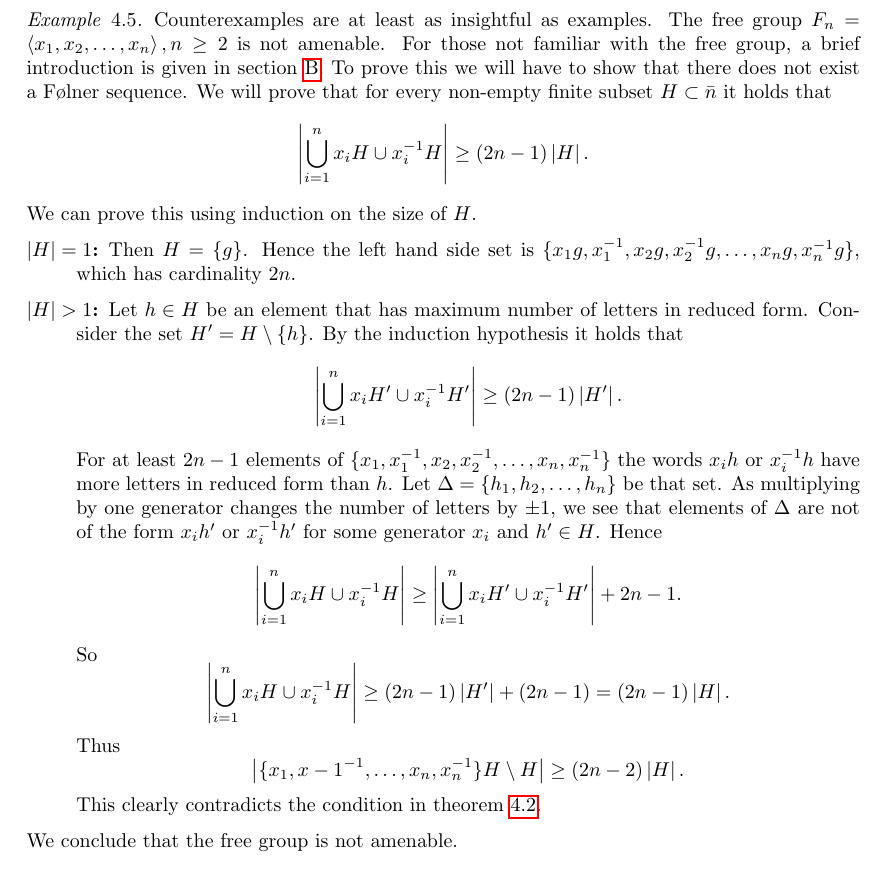
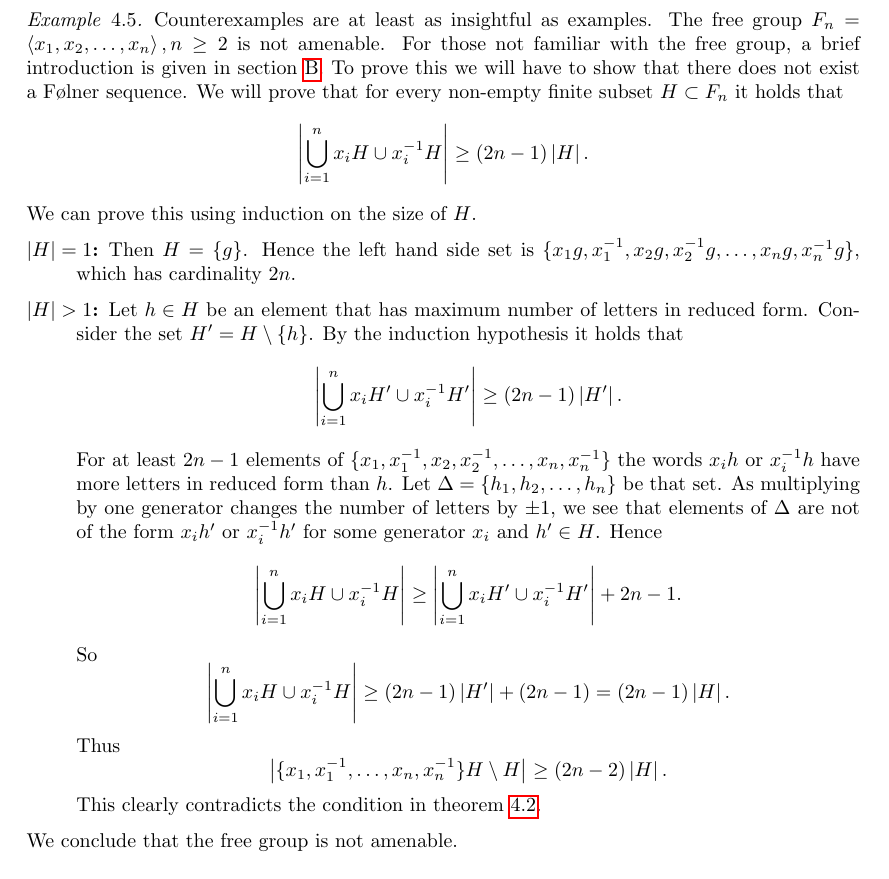
Before and after one commit to MichaelMaex/Eindproject-1, a LaTeX document (Verslag/verslag.tex): part of page 9 of 30, cut so that both start at the same text. Compiled offline with pdfLaTeX.

Commit message:
typos in example 4.5

```diff
--- a/Verslag/verslag.tex
+++ b/Verslag/verslag.tex
@@ -348,7 +348,7 @@ By the following lemma, we can not only exploit this for individual elements, bu
 	The free group $F_n = \left<x_1, x_2, \ldots, x_n \right>, n \ge 2$ is not amenable. % You should first of all properly define what the free group is
 	For those not familiar with the free group, a brief introduction is given in \cref{sec:intro_free_group}.
 	To prove this we will have to show that there does not exist a Følner sequence.
-	We will prove that for every non-empty finite subset $H \subset \bar{n}$ it holds that \[
+	We will prove that for every non-empty finite subset $H \subset F_n$ it holds that \[
 		\card{\bigcup_{i = 1}^{n} x_iH \cup x_i^{-1}H} \ge (2n-1) \card{H}
 	.\]
 	We can prove this using induction on the size of $H$.
@@ -371,7 +371,7 @@ By the following lemma, we can not only exploit this for individual elements, bu
 				\card{\bigcup_{i = 1}^{n} x_iH \cup x_i^{-1}H} \ge (2n-1)\card{H'} + (2n-1) = (2n-1 ) \card{H}
 			.\]
 			Thus \[
-				\card{\{x_1,x-1^{-1}, \ldots, x_n, x_n^{-1}\}H \setminus H} \ge (2n - 2) \card{H}.
+				\card{\{x_1,x_1^{-1}, \ldots, x_n, x_n^{-1}\}H \setminus H} \ge (2n - 2) \card{H}.
 			\] This clearly contradicts the condition in \cref{lem:folner_finite_subset}.
 	\end{description}
 	We conclude that the free group is not amenable.
```
